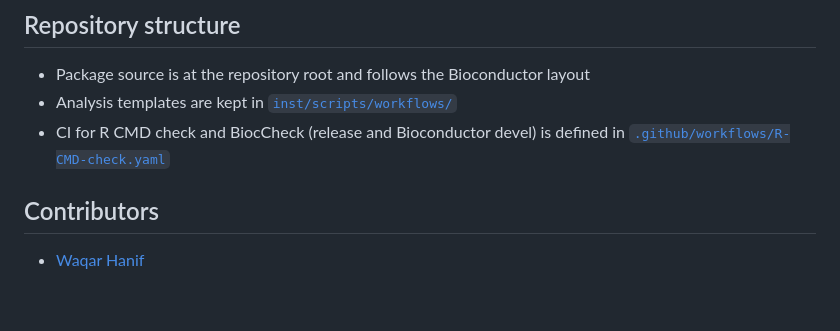
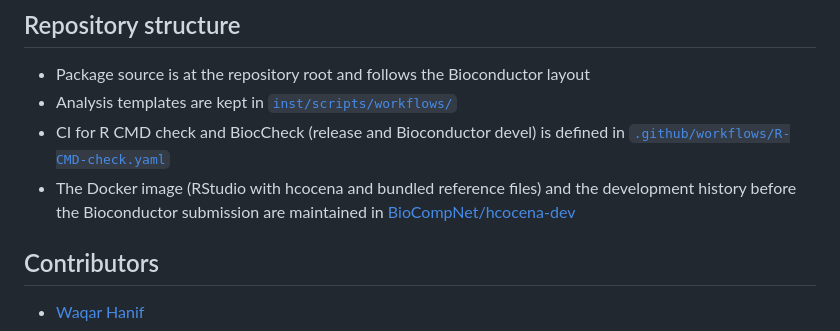
Before and after one commit to BioCompNet/hcocena, a Markdown page: README.md, the part around the change. Rendered like a GitHub page; blank space fills up the shorter version.

Commit message:
Point to hcocena-dev for the Docker image and earlier history
Co-Authored-By: Claude Opus 5.5 <noreply@anthropic.com>

```diff
--- a/README.md
+++ b/README.md
@@ -34,6 +34,9 @@ LLM-assisted module interpretation.
 - Analysis templates are kept in [`inst/scripts/workflows/`](inst/scripts/workflows/)
 - CI for R CMD check and BiocCheck (release and Bioconductor devel) is defined
   in [`.github/workflows/R-CMD-check.yaml`](.github/workflows/R-CMD-check.yaml)
+- The Docker image (RStudio with hcocena and bundled reference files) and the
+  development history before the Bioconductor submission are maintained in
+  [BioCompNet/hcocena-dev](https://github.com/BioCompNet/hcocena-dev)
 
 ## Contributors
 
```
